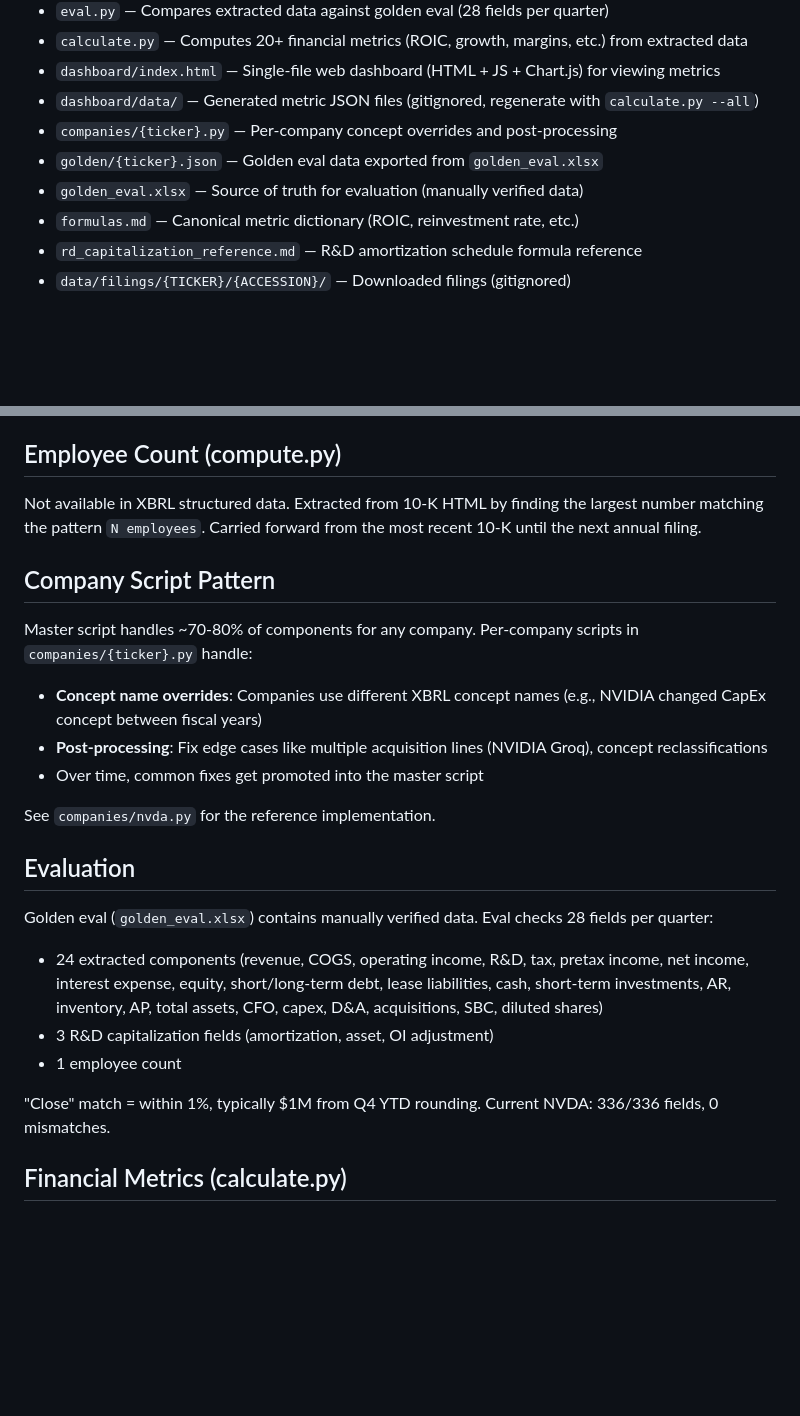
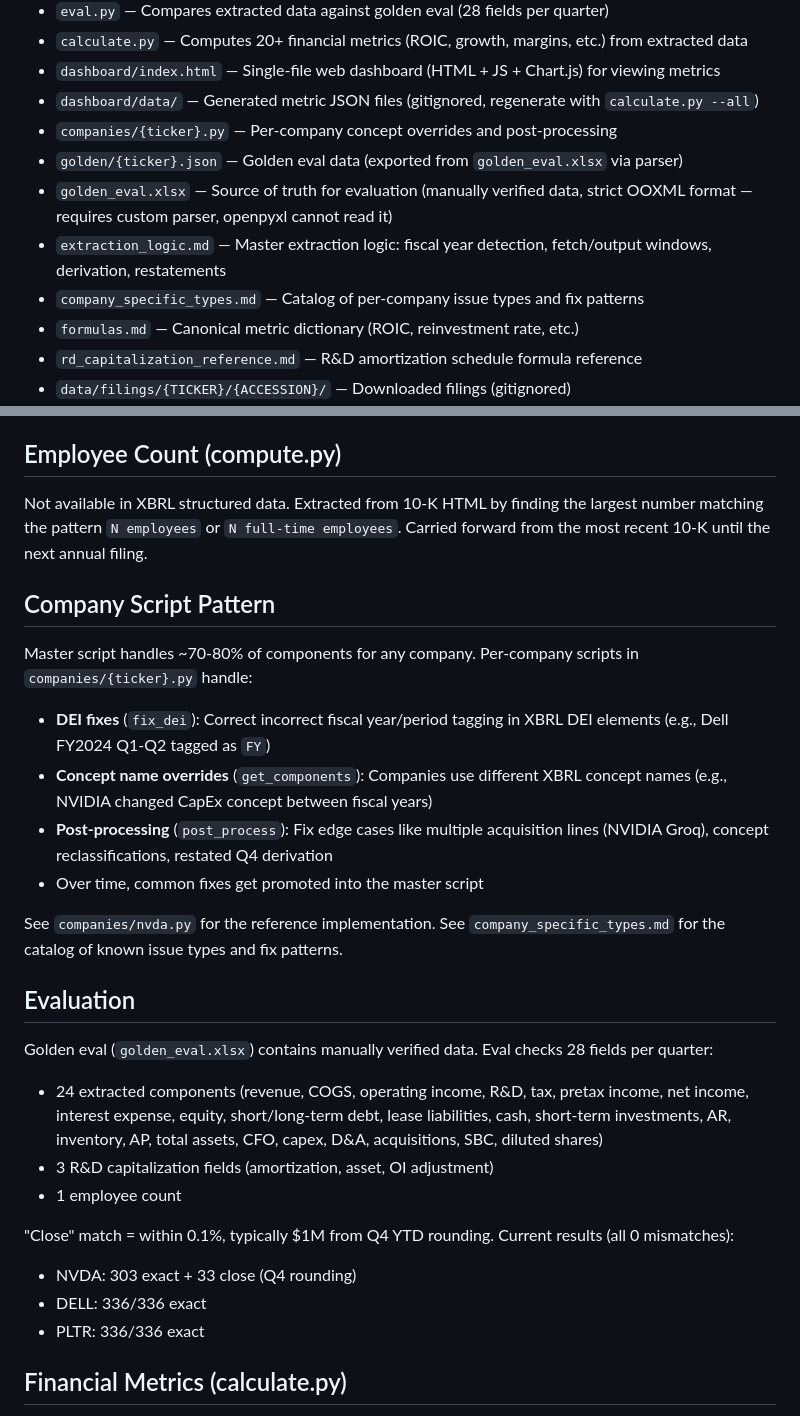
Before and after one commit to peakyragnar/Arrow, a Markdown page: CLAUDE.md, 2 parts joined by grey strips. GitHub-like rendering; blank space fills up the shorter version.

Commit message:
Update CLAUDE.md with PLTR, DEI parsing, sum_concepts, and doc references
Reflects current state: three companies passing eval, DEI-based fiscal
year detection, operating lease sum_concepts, fix_dei hook, employee
regex update, and references to extraction_logic.md and
company_specific_types.md.

Co-Authored-By: Claude Opus 4.6 (1M context) <noreply@anthropic.com>

```diff
--- a/CLAUDE.md
+++ b/CLAUDE.md
@@ -56,8 +56,10 @@ python3 -m http.server 8080 --directory dashboard
 - `dashboard/index.html` — Single-file web dashboard (HTML + JS + Chart.js) for viewing metrics
 - `dashboard/data/` — Generated metric JSON files (gitignored, regenerate with `calculate.py --all`)
 - `companies/{ticker}.py` — Per-company concept overrides and post-processing
-- `golden/{ticker}.json` — Golden eval data exported from `golden_eval.xlsx`
-- `golden_eval.xlsx` — Source of truth for evaluation (manually verified data)
+- `golden/{ticker}.json` — Golden eval data (exported from `golden_eval.xlsx` via parser)
+- `golden_eval.xlsx` — Source of truth for evaluation (manually verified data, strict OOXML format — requires custom parser, openpyxl cannot read it)
+- `extraction_logic.md` — Master extraction logic: fiscal year detection, fetch/output windows, derivation, restatements
+- `company_specific_types.md` — Catalog of per-company issue types and fix patterns
 - `formulas.md` — Canonical metric dictionary (ROIC, reinvestment rate, etc.)
 - `rd_capitalization_reference.md` — R&D amortization schedule formula reference
 - `data/filings/{TICKER}/{ACCESSION}/` — Downloaded filings (gitignored)
@@ -92,16 +96,17 @@ Data source: 3 prior fiscal years of annual R&D from the 10-K before our extract
 
 ## Employee Count (compute.py)
 
-Not available in XBRL structured data. Extracted from 10-K HTML by finding the largest number matching the pattern `N employees`. Carried forward from the most recent 10-K until the next annual filing.
+Not available in XBRL structured data. Extracted from 10-K HTML by finding the largest number matching the pattern `N employees` or `N full-time employees`. Carried forward from the most recent 10-K until the next annual filing.
 
 ## Company Script Pattern
 
 Master script handles ~70-80% of components for any company. Per-company scripts in `companies/{ticker}.py` handle:
-- **Concept name overrides**: Companies use different XBRL concept names (e.g., NVIDIA changed CapEx concept between fiscal years)
-- **Post-processing**: Fix edge cases like multiple acquisition lines (NVIDIA Groq), concept reclassifications
+- **DEI fixes** (`fix_dei`): Correct incorrect fiscal year/period tagging in XBRL DEI elements (e.g., Dell FY2024 Q1-Q2 tagged as `FY`)
+- **Concept name overrides** (`get_components`): Companies use different XBRL concept names (e.g., NVIDIA changed CapEx concept between fiscal years)
+- **Post-processing** (`post_process`): Fix edge cases like multiple acquisition lines (NVIDIA Groq), concept reclassifications, restated Q4 derivation
 - Over time, common fixes get promoted into the master script
 
-See `companies/nvda.py` for the reference implementation.
+See `companies/nvda.py` for the reference implementation. See `company_specific_types.md` for the catalog of known issue types and fix patterns.
 
 ## Evaluation
 
@@ -110,7 +115,10 @@ Golden eval (`golden_eval.xlsx`) contains manually verified data. Eval checks 28
 - 3 R&D capitalization fields (amortization, asset, OI adjustment)
 - 1 employee count
 
-"Close" match = within 1%, typically $1M from Q4 YTD rounding. Current NVDA: 336/336 fields, 0 mismatches.
+"Close" match = within 0.1%, typically $1M from Q4 YTD rounding. Current results (all 0 mismatches):
+- NVDA: 303 exact + 33 close (Q4 rounding)
+- DELL: 336/336 exact
+- PLTR: 336/336 exact
 
 ## Financial Metrics (calculate.py)
 
```
Also changed, not shown: other parts of CLAUDE.md (+3 -1 lines).
